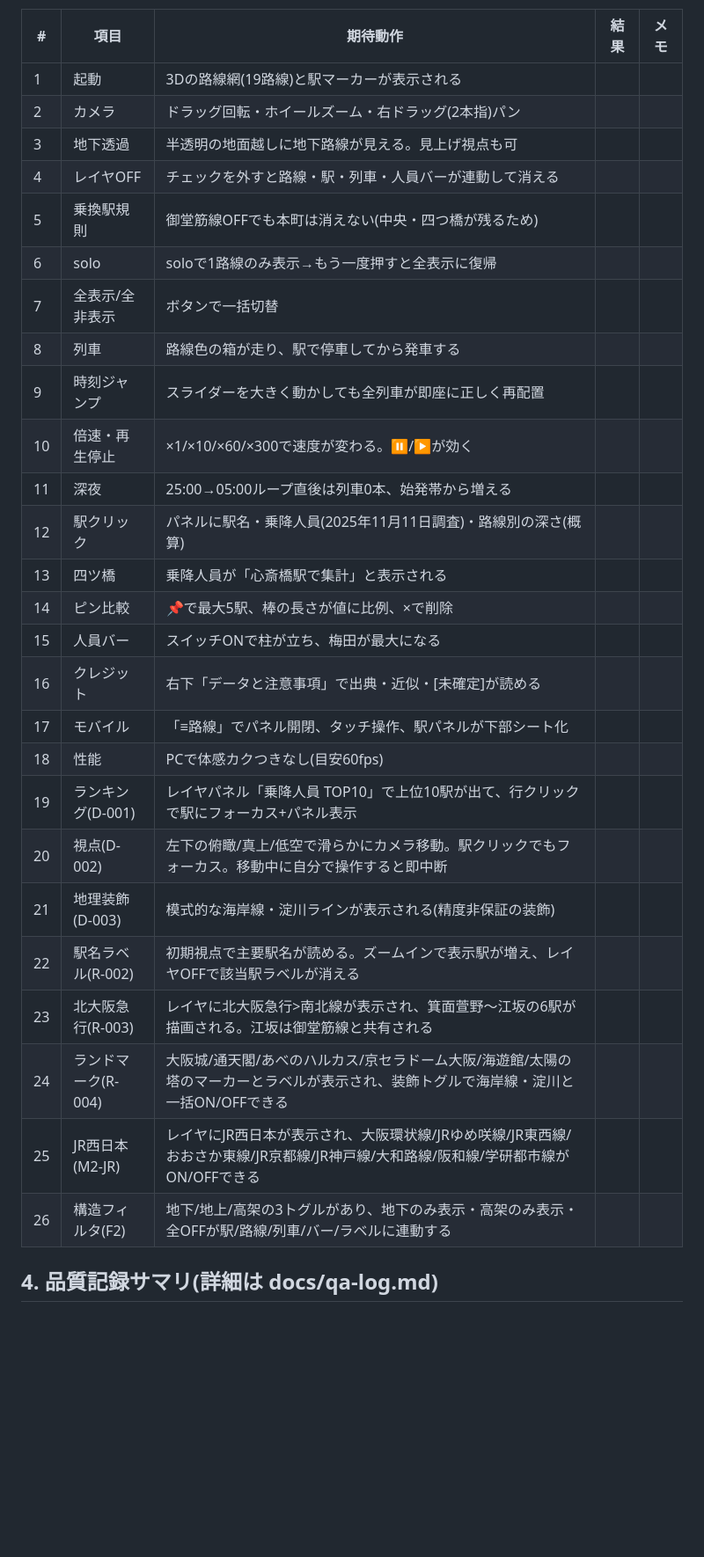
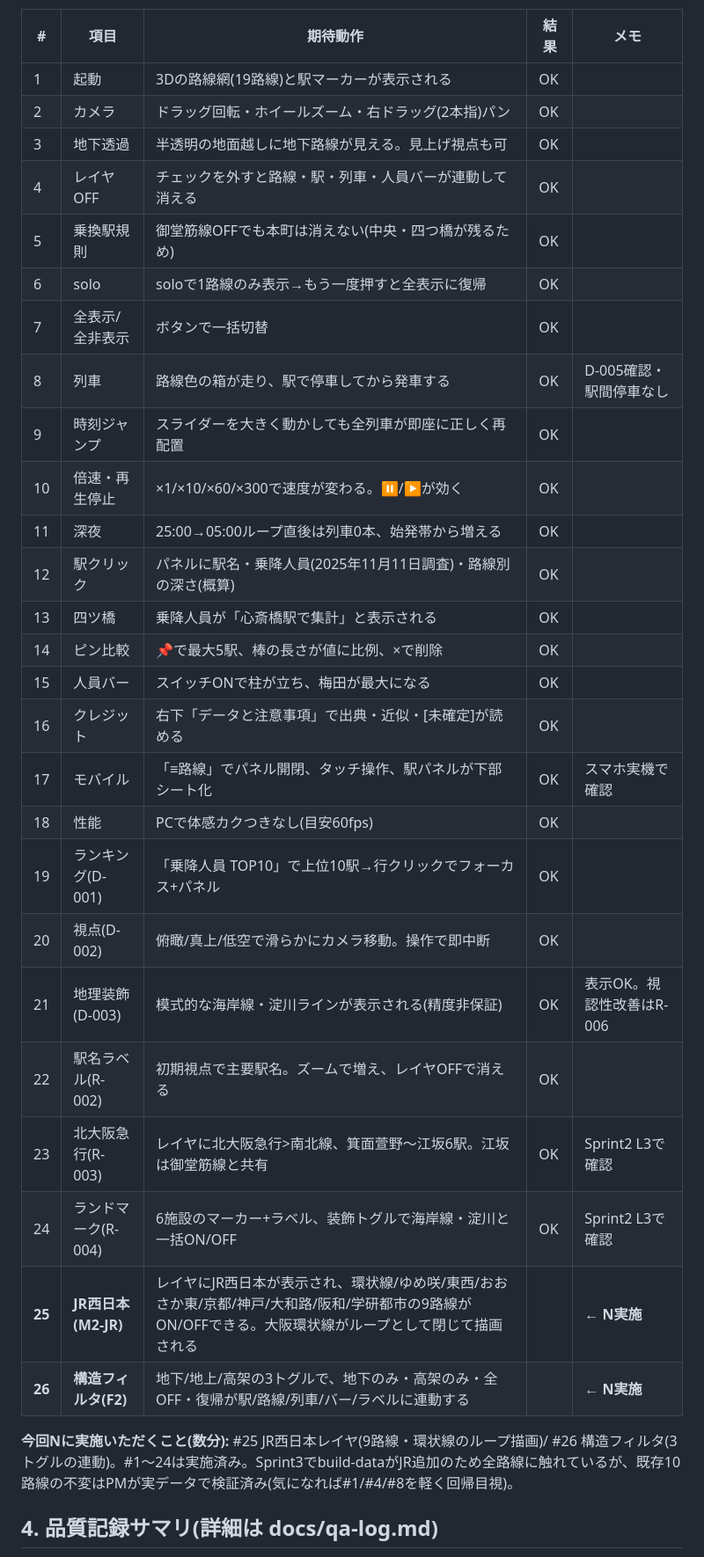
Before and after one commit to m-nagasako/osaka-rail-3d-orp3, a Markdown page: docs/quality-management.md, the part around one of its changes. Shown at 88% size. Drawn GitHub-style; blank space fills up the shorter version.

Commit message:
Update PM management documents

```diff
--- a/docs/quality-management.md
+++ b/docs/quality-management.md
@@ -39,32 +44,34 @@
 
 | # | 項目 | 期待動作 | 結果 | メモ |
 |---|---|---|---|---|
-| 1 | 起動 | 3Dの路線網(19路線)と駅マーカーが表示される | | |
-| 2 | カメラ | ドラッグ回転・ホイールズーム・右ドラッグ(2本指)パン | | |
-| 3 | 地下透過 | 半透明の地面越しに地下路線が見える。見上げ視点も可 | | |
-| 4 | レイヤOFF | チェックを外すと路線・駅・列車・人員バーが連動して消える | | |
-| 5 | 乗換駅規則 | 御堂筋線OFFでも本町は消えない(中央・四つ橋が残るため) | | |
-| 6 | solo | soloで1路線のみ表示→もう一度押すと全表示に復帰 | | |
-| 7 | 全表示/全非表示 | ボタンで一括切替 | | |
-| 8 | 列車 | 路線色の箱が走り、駅で停車してから発車する | | |
-| 9 | 時刻ジャンプ | スライダーを大きく動かしても全列車が即座に正しく再配置 | | |
-| 10 | 倍速・再生停止 | ×1/×10/×60/×300で速度が変わる。⏸/▶が効く | | |
-| 11 | 深夜 | 25:00→05:00ループ直後は列車0本、始発帯から増える | | |
-| 12 | 駅クリック | パネルに駅名・乗降人員(2025年11月11日調査)・路線別の深さ(概算) | | |
-| 13 | 四ツ橋 | 乗降人員が「心斎橋駅で集計」と表示される | | |
-| 14 | ピン比較 | 📌で最大5駅、棒の長さが値に比例、×で削除 | | |
-| 15 | 人員バー | スイッチONで柱が立ち、梅田が最大になる | | |
-| 16 | クレジット | 右下「データと注意事項」で出典・近似・[未確定]が読める | | |
-| 17 | モバイル | 「≡路線」でパネル開閉、タッチ操作、駅パネルが下部シート化 | | |
-| 18 | 性能 | PCで体感カクつきなし(目安60fps) | | |
-| 19 | ランキング(D-001) | レイヤパネル「乗降人員 TOP10」で上位10駅が出て、行クリックで駅にフォーカス+パネル表示 | | |
-| 20 | 視点(D-002) | 左下の俯瞰/真上/低空で滑らかにカメラ移動。駅クリックでもフォーカス。移動中に自分で操作すると即中断 | | |
-| 21 | 地理装飾(D-003) | 模式的な海岸線・淀川ラインが表示される(精度非保証の装飾) | | |
-| 22 | 駅名ラベル(R-002) | 初期視点で主要駅名が読める。ズームインで表示駅が増え、レイヤOFFで該当駅ラベルが消える | | |
-| 23 | 北大阪急行(R-003) | レイヤに北大阪急行>南北線が表示され、箕面萱野〜江坂の6駅が描画される。江坂は御堂筋線と共有される | | |
-| 24 | ランドマーク(R-004) | 大阪城/通天閣/あべのハルカス/京セラドーム大阪/海遊館/太陽の塔のマーカーとラベルが表示され、装飾トグルで海岸線・淀川と一括ON/OFFできる | | |
-| 25 | JR西日本(M2-JR) | レイヤにJR西日本が表示され、大阪環状線/JRゆめ咲線/JR東西線/おおさか東線/JR京都線/JR神戸線/大和路線/阪和線/学研都市線がON/OFFできる | | |
-| 26 | 構造フィルタ(F2) | 地下/地上/高架の3トグルがあり、地下のみ表示・高架のみ表示・全OFFが駅/路線/列車/バー/ラベルに連動する | | |
+| 1 | 起動 | 3Dの路線網(19路線)と駅マーカーが表示される | OK | |
+| 2 | カメラ | ドラッグ回転・ホイールズーム・右ドラッグ(2本指)パン | OK | |
+| 3 | 地下透過 | 半透明の地面越しに地下路線が見える。見上げ視点も可 | OK | |
+| 4 | レイヤOFF | チェックを外すと路線・駅・列車・人員バーが連動して消える | OK | |
+| 5 | 乗換駅規則 | 御堂筋線OFFでも本町は消えない(中央・四つ橋が残るため) | OK | |
+| 6 | solo | soloで1路線のみ表示→もう一度押すと全表示に復帰 | OK | |
+| 7 | 全表示/全非表示 | ボタンで一括切替 | OK | |
+| 8 | 列車 | 路線色の箱が走り、駅で停車してから発車する | OK | D-005確認・駅間停車なし |
+| 9 | 時刻ジャンプ | スライダーを大きく動かしても全列車が即座に正しく再配置 | OK | |
+| 10 | 倍速・再生停止 | ×1/×10/×60/×300で速度が変わる。⏸/▶が効く | OK | |
+| 11 | 深夜 | 25:00→05:00ループ直後は列車0本、始発帯から増える | OK | |
+| 12 | 駅クリック | パネルに駅名・乗降人員(2025年11月11日調査)・路線別の深さ(概算) | OK | |
+| 13 | 四ツ橋 | 乗降人員が「心斎橋駅で集計」と表示される | OK | |
+| 14 | ピン比較 | 📌で最大5駅、棒の長さが値に比例、×で削除 | OK | |
+| 15 | 人員バー | スイッチONで柱が立ち、梅田が最大になる | OK | |
+| 16 | クレジット | 右下「データと注意事項」で出典・近似・[未確定]が読める | OK | |
+| 17 | モバイル | 「≡路線」でパネル開閉、タッチ操作、駅パネルが下部シート化 | OK | スマホ実機で確認 |
+| 18 | 性能 | PCで体感カクつきなし(目安60fps) | OK | |
+| 19 | ランキング(D-001) | 「乗降人員 TOP10」で上位10駅→行クリックでフォーカス+パネル | OK | |
+| 20 | 視点(D-002) | 俯瞰/真上/低空で滑らかにカメラ移動。操作で即中断 | OK | |
+| 21 | 地理装飾(D-003) | 模式的な海岸線・淀川ラインが表示される(精度非保証) | OK | 表示OK。視認性改善はR-006 |
+| 22 | 駅名ラベル(R-002) | 初期視点で主要駅名。ズームで増え、レイヤOFFで消える | OK | |
+| 23 | 北大阪急行(R-003) | レイヤに北大阪急行>南北線、箕面萱野〜江坂6駅。江坂は御堂筋線と共有 | OK | Sprint2 L3で確認 |
+| 24 | ランドマーク(R-004) | 6施設のマーカー+ラベル、装飾トグルで海岸線・淀川と一括ON/OFF | OK | Sprint2 L3で確認 |
+| **25** | **JR西日本(M2-JR)** | レイヤにJR西日本が表示され、環状線/ゆめ咲/東西/おおさか東/京都/神戸/大和路/阪和/学研都市の9路線がON/OFFできる。大阪環状線がループとして閉じて描画される | | **← N実施** |
+| **26** | **構造フィルタ(F2)** | 地下/地上/高架の3トグルで、地下のみ・高架のみ・全OFF・復帰が駅/路線/列車/バー/ラベルに連動する | | **← N実施** |
+
+**今回Nに実施いただくこと(数分):** #25 JR西日本レイヤ(9路線・環状線のループ描画)/ #26 構造フィルタ(3トグルの連動)。#1〜24は実施済み。Sprint3でbuild-dataがJR追加のため全路線に触れているが、既存10路線の不変はPMが実データで検証済み(気になれば#1/#4/#8を軽く回帰目視)。
 
 ## 4. 品質記録サマリ(詳細は docs/qa-log.md)
 
```
Also changed, not shown: other parts of docs/quality-management.md (+31 -26 lines), docs/課題管理表.md (+41 -28 lines).
